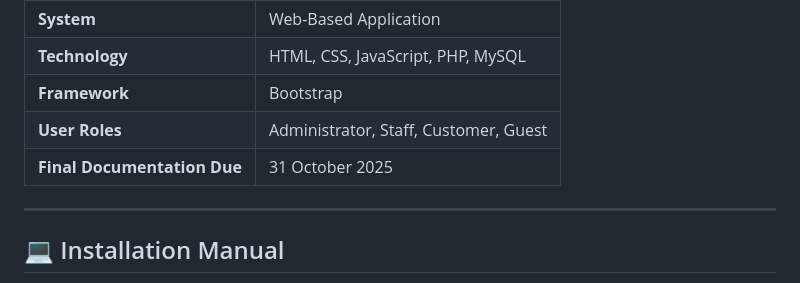
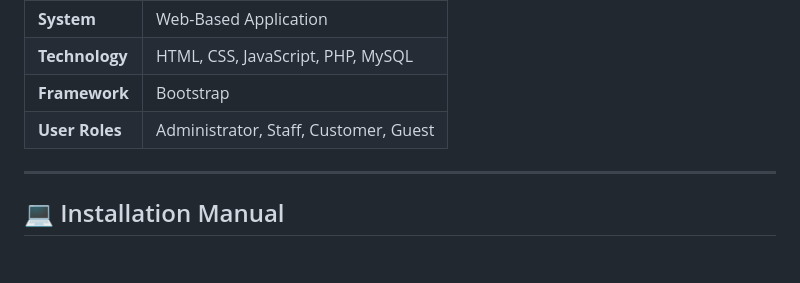
Before and after one commit to jiawei916/SD_SEC42_G01_42, a Markdown page: README.md, the part around the change. Rendered like a GitHub page; blank space fills up the shorter version.

```diff
--- a/README.md
+++ b/README.md
@@ -10,7 +10,6 @@ The VetGroom Hub is a web-based application developed to streamline and automate
 | **Technology** | HTML, CSS, JavaScript, PHP, MySQL  |
 | **Framework** | Bootstrap  |
 | **User Roles** | Administrator, Staff, Customer, Guest  |
-| **Final Documentation Due** | 31 October 2025  |
 
 ---
 
```
